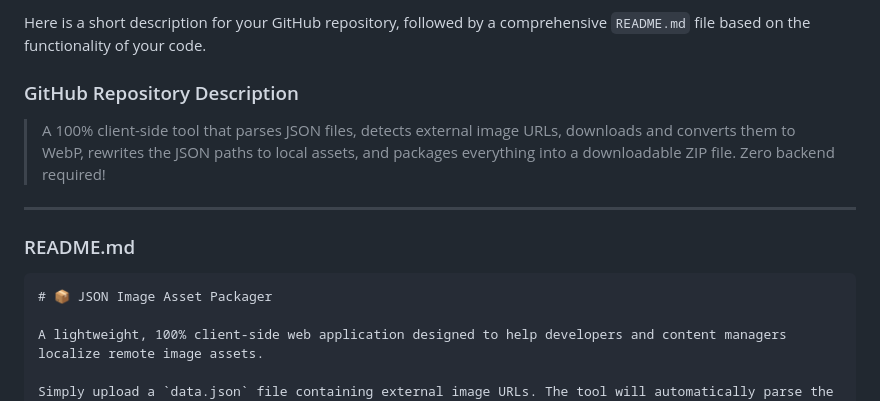
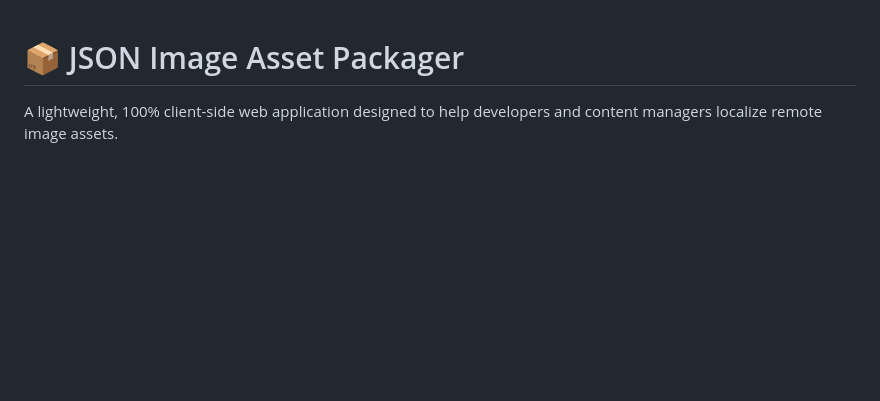
Before and after one commit to drarahimi/json-image-packer, a Markdown page: README.md, the part around the change. Rendered like a GitHub page; blank space fills up the shorter version.

Commit message:
Revise README for improved project clarity
Updated the README to provide a clearer project description and functionality.

`````diff
--- a/README.md
+++ b/README.md
@@ -1,14 +1,3 @@
-Here is a short description for your GitHub repository, followed by a comprehensive `README.md` file based on the functionality of your code.
-
-### GitHub Repository Description
-
-> A 100% client-side tool that parses JSON files, detects external image URLs, downloads and converts them to WebP, rewrites the JSON paths to local assets, and packages everything into a downloadable ZIP file. Zero backend required\!
-
------
-
-### README.md
-
-````markdown
 # 📦 JSON Image Asset Packager
 
 A lightweight, 100% client-side web application designed to help developers and content managers localize remote image assets.
`````
